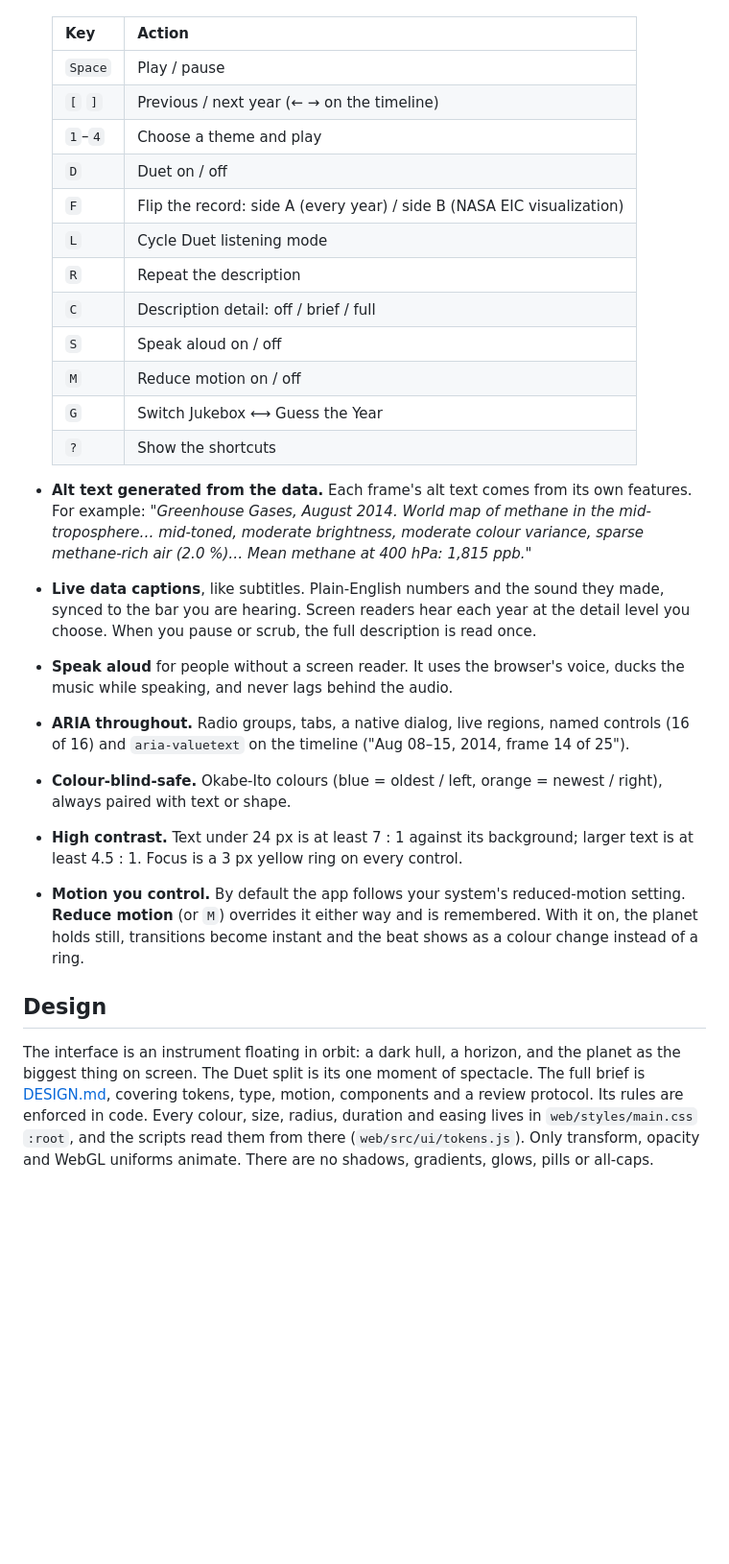
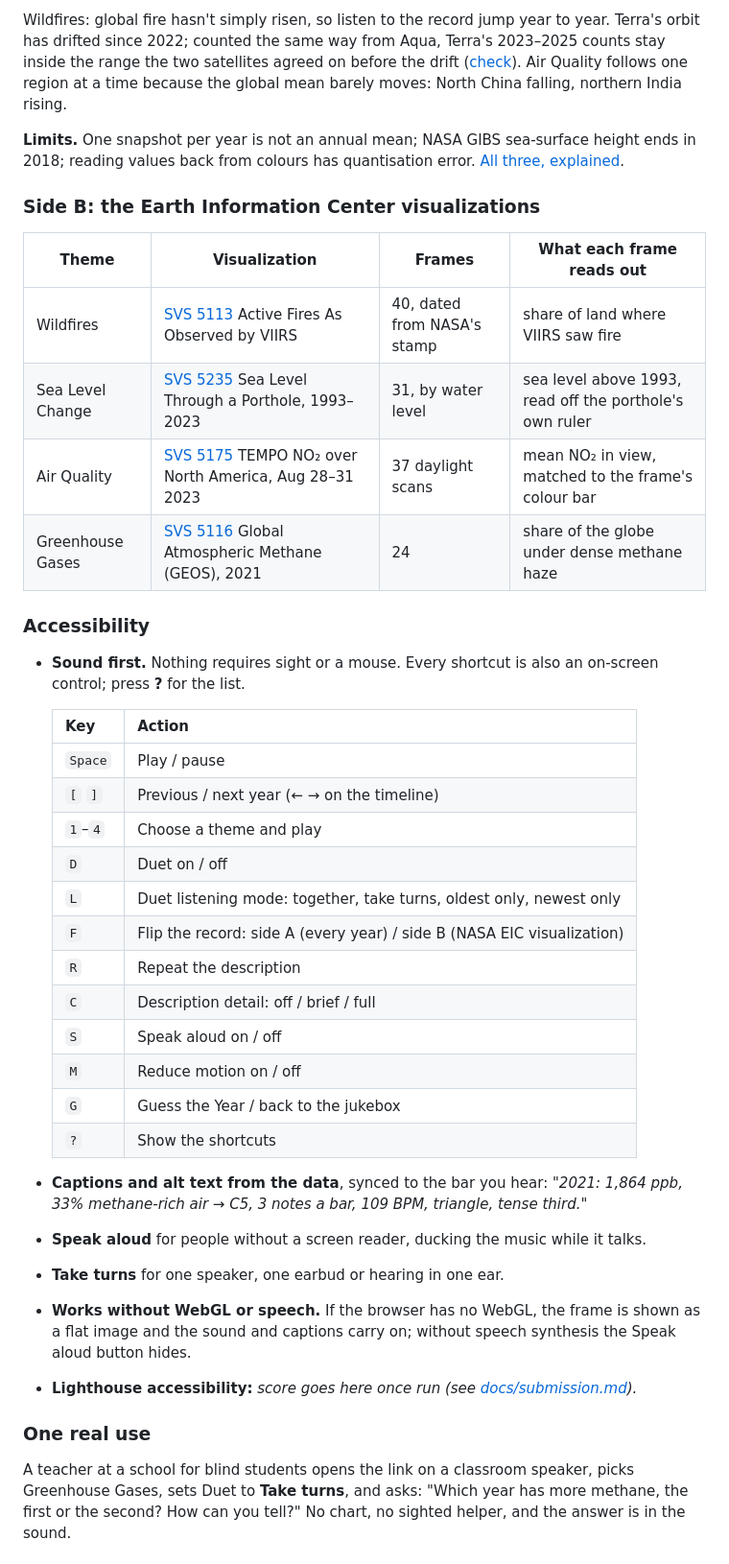
Before and after one commit to demondarkness010-web/terra-vox, a Markdown page: README.md, the part around one of its changes. Shown at 96% size. GitHub-like rendering; blank space fills up the shorter version.

```diff
--- a/README.md
+++ b/README.md
@@ -31,3 +57,19 @@ Headphones are best for Duet. On one speaker or one earbud, choose **Take turns*
+Wildfires: global fire hasn't simply risen, so listen to the record jump year to year. Terra's orbit has drifted since 2022; counted the same way from Aqua, Terra's 2023–2025 counts stay inside the range the two satellites agreed on before the drift ([check](scripts/check_fire_drift.py)). Air Quality follows one region at a time because the global mean barely moves: North China falling, northern India rising.
+
+**Limits.** One snapshot per year is not an annual mean; NASA GIBS sea-surface height ends in 2018; reading values back from colours has quantisation error. [All three, explained](docs/mapping-explainer.md).
+
+### Side B: the Earth Information Center visualizations
+
+| Theme | Visualization | Frames | What each frame reads out |
+|---|---|---|---|
+| Wildfires | [SVS 5113](https://svs.gsfc.nasa.gov/5113/) Active Fires As Observed by VIIRS | 40, dated from NASA's stamp | share of land where VIIRS saw fire |
+| Sea Level Change | [SVS 5235](https://svs.gsfc.nasa.gov/5235/) Sea Level Through a Porthole, 1993–2023 | 31, by water level | sea level above 1993, read off the porthole's own ruler |
+| Air Quality | [SVS 5175](https://svs.gsfc.nasa.gov/5175/) TEMPO NO₂ over North America, Aug 28–31 2023 | 37 daylight scans | mean NO₂ in view, matched to the frame's colour bar |
+| Greenhouse Gases | [SVS 5116](https://svs.gsfc.nasa.gov/5116/) Global Atmospheric Methane (GEOS), 2021 | 24 | share of the globe under dense methane haze |
+
+### Accessibility
+
+- **Sound first.** Nothing requires sight or a mouse. Every shortcut is also an on-screen control; press **?** for the list.
 
   | Key | Action |
   |---|---|
@@ -35,24 +77,22 @@ Headphones are best for Duet. On one speaker or one earbud, choose **Take turns*
   | `[` `]` | Previous / next year (← → on the timeline) |
   | `1`–`4` | Choose a theme and play |
   | `D` | Duet on / off |
+  | `L` | Duet listening mode: together, take turns, oldest only, newest only |
   | `F` | Flip the record: side A (every year) / side B (NASA EIC visualization) |
-  | `L` | Cycle Duet listening mode |
   | `R` | Repeat the description |
   | `C` | Description detail: off / brief / full |
   | `S` | Speak aloud on / off |
   | `M` | Reduce motion on / off |
-  | `G` | Switch Jukebox ⟷ Guess the Year |
+  | `G` | Guess the Year / back to the jukebox |
   | `?` | Show the shortcuts |
 
-- **Alt text generated from the data.** Each frame's alt text comes from its own features. For example: *"Greenhouse Gases, August 2014. World map of methane in the mid-troposphere… mid-toned, moderate brightness, moderate colour variance, sparse methane-rich air (2.0 %)… Mean methane at 400 hPa: 1,815 ppb."*
-- **Live data captions**, like subtitles. Plain-English numbers and the sound they made, synced to the bar you are hearing. Screen readers hear each year at the detail level you choose. When you pause or scrub, the full description is read once.
-- **Speak aloud** for people without a screen reader. It uses the browser's voice, ducks the music while speaking, and never lags behind the audio.
-- **ARIA throughout.** Radio groups, tabs, a native dialog, live regions, named controls (16 of 16) and `aria-valuetext` on the timeline ("Aug 08–15, 2014, frame 14 of 25").
-- **Colour-blind-safe.** Okabe-Ito colours (blue = oldest / left, orange = newest / right), always paired with text or shape.
-- **High contrast.** Text under 24 px is at least 7 : 1 against its background; larger text is at least 4.5 : 1. Focus is a 3 px yellow ring on every control.
-- **Motion you control.** By default the app follows your system's reduced-motion setting. **Reduce motion** (or `M`) overrides it either way and is remembered. With it on, the planet holds still, transitions become instant and the beat shows as a colour change instead of a ring.
+- **Captions and alt text from the data**, synced to the bar you hear: *"2021: 1,864 ppb, 33% methane-rich air → C5, 3 notes a bar, 109 BPM, triangle, tense third."*
+- **Speak aloud** for people without a screen reader, ducking the music while it talks.
+- **Take turns** for one speaker, one earbud or hearing in one ear.
+- **Works without WebGL or speech.** If the browser has no WebGL, the frame is shown as a flat image and the sound and captions carry on; without speech synthesis the Speak aloud button hides.
+- **Lighthouse accessibility:** _score goes here once run (see [docs/submission.md](docs/submission.md))._
 
-## Design
+### One real use
 
-The interface is an instrument floating in orbit: a dark hull, a horizon, and the planet as the biggest thing on screen. The Duet split is its one moment of spectacle. The full brief is [DESIGN.md](DESIGN.md), covering tokens, type, motion, components and a review protocol. Its rules are enforced in code. Every colour, size, radius, duration and easing lives in `web/styles/main.css` `:root`, and the scripts read them from there (`web/src/ui/tokens.js`). Only transform, opacity and WebGL uniforms animate. There are no shadows, gradients, glows, pills or all-caps.
+A teacher at a school for blind students opens the link on a classroom speaker, picks Greenhouse Gases, sets Duet to **Take turns**, and asks: "Which year has more methane, the first or the second? How can you tell?" No chart, no sighted helper, and the answer is in the sound.
 
```
Also changed, not shown: other parts of README.md (+85 -94 lines), demo/demo-script.md (+14 -10 lines), docs/submission.md (added, +111 -0 lines), docs/media/duet.png (added).
